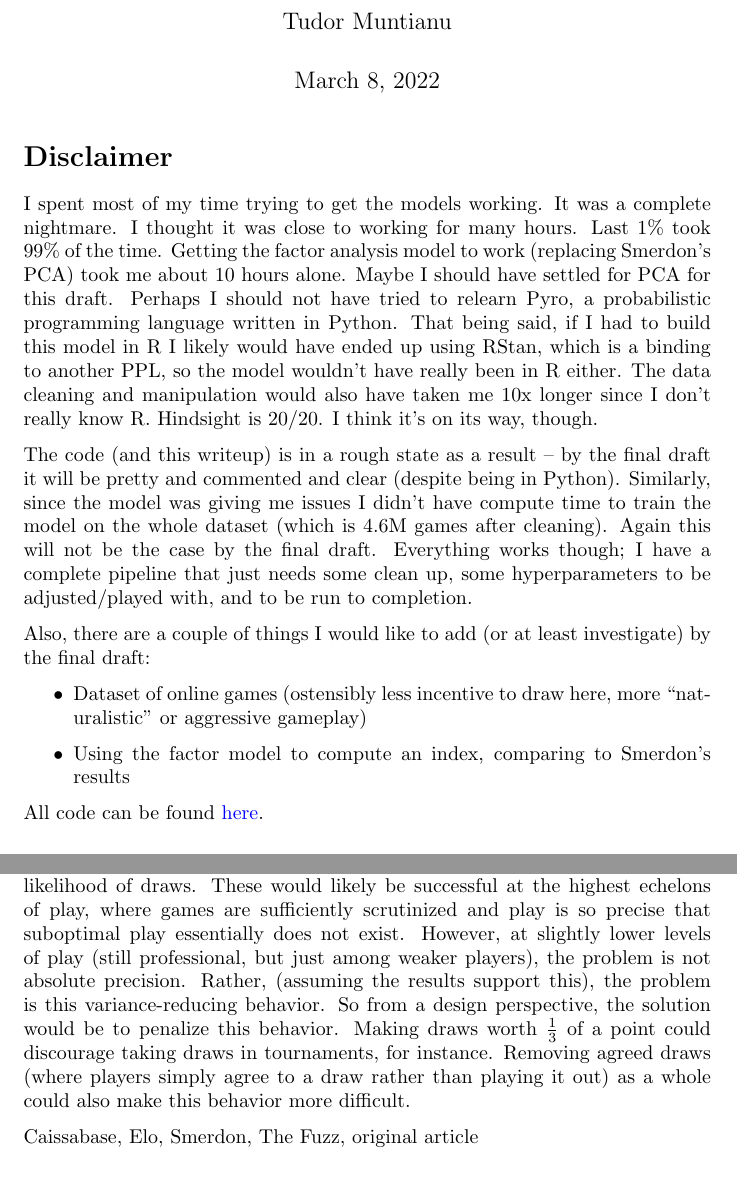
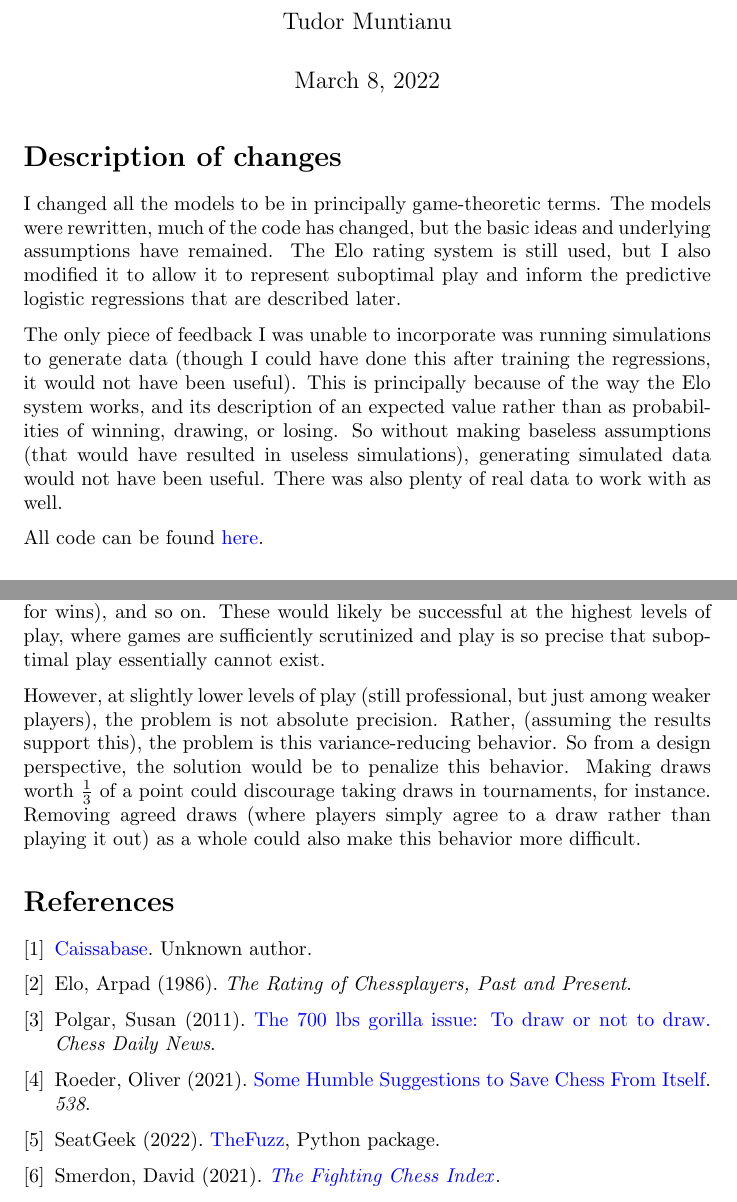
Before and after one commit to tmuntianu/chessdraws, a LaTeX document (paper/paper.tex): two parts of pages 1 and 10 of 10, joined at a grey line, cut so that both start at the same text. Compiled offline with pdfLaTeX.

Commit message:
final? changes

```diff
--- a/paper/paper.tex
+++ b/paper/paper.tex
@@ -23,25 +23,20 @@
 \author{Tudor Muntianu}
 \maketitle
 
-\section*{Disclaimer}
-I spent most of my time trying to get the models working. It was a complete nightmare. I thought it was close to working for many hours. Last 1\% took 99\% of the time.
-Getting the factor analysis model to work (replacing Smerdon's PCA) took me about 10 hours alone.
-Maybe I should have settled for PCA for this draft.
-Perhaps I should not have tried to relearn Pyro, a probabilistic programming language written in Python.
-That being said, if I had to build this model in R I likely would have ended up using RStan, which is a binding to another PPL, so the model wouldn't have really been in R either.
-The data cleaning and manipulation would also have taken me 10x longer since I don't really know R.
-Hindsight is 20/20. I think it's on its way, though.
+\section*{Description of changes}
+I changed all the models to be in principally game-theoretic terms.
+The models were rewritten, much of the code has changed, but the basic ideas
+and underlying assumptions have remained.
+The Elo rating system is still used, but I also modified it to allow it to represent
+suboptimal play and inform the predictive logistic regressions that are described later.
 
-The code (and this writeup) is in a rough state as a result -- by the final draft it will be pretty and commented and clear (despite being in Python).
-Similarly, since the model was giving me issues I didn't have compute time to train the model on the whole dataset (which is 4.6M games after cleaning).
-Again this will not be the case by the final draft. Everything works though; I have a complete pipeline
-that just needs some clean up, some hyperparameters to be adjusted/played with, and to be run to completion.
-
-Also, there are a couple of things I would like to add (or at least investigate) by the final draft:
-\begin{itemize}
-    \item Dataset of online games (ostensibly less incentive to draw here, more ``naturalistic'' or aggressive gameplay)
-    \item Using the factor model to compute an index, comparing to Smerdon's results
-\end{itemize}
+The only piece of feedback I was unable to incorporate was running simulations to generate
+data (though I could have done this after training the regressions, it would not have been useful).
+This is principally because of the way the Elo system works, and its description of an expected
+value rather than as probabilities of winning, drawing, or losing.
+So without making baseless assumptions (that would have resulted in useless simulations), generating
+simulated data would not have been useful.
+There was also plenty of real data to work with as well.
 
 All code can be found \href{https://github.com/tmuntianu/chessdraws}{here}.
 
@@ -315,15 +311,38 @@ That being said, the majority of situations involve players playing similarly, t
 $\alpha_W\approx \alpha_B$, so although some suboptimal hyperpassive play occurs, it does not occur
 sufficiently to pose a threat to the integrity of the game.
 
-The article mentions measures designed to increase errors and decrease the likelihood of draws.
-These would likely be successful at the highest echelons of play, where games are sufficiently
-scrutinized and play is so precise that suboptimal play essentially does not exist.
+Roeder mentions a few measures designed to decrease drawing behavior, but these again are for
+the highest echelons (super GM levels) of play.
+These measures increase errors and decrease the likelihood of draws, whether by shortening time
+controls, forcing tiebreakers to be played before matches (to force playing for wins), and so on.
+These would likely be successful at the highest levels of play, where games are sufficiently
+scrutinized and play is so precise that suboptimal play essentially cannot exist.
+
 However, at slightly lower levels of play (still professional, but just among weaker players), the problem is not absolute precision.
 Rather, (assuming the results support this), the problem is this variance-reducing behavior.
 So from a design perspective, the solution would be to penalize this behavior.
 Making draws worth $\frac{1}{3}$ of a point could discourage taking draws in tournaments, for instance.
 Removing agreed draws (where players simply agree to a draw rather than playing it out) as a whole could also make this behavior more difficult.
 
-% TODO BIB
-Caissabase, Elo, Smerdon, The Fuzz, original article
+\begin{thebibliography}{9}
+
+\bibitem{caissabase}
+\href{http://caissabase.co.uk/}{Caissabase}. Unknown author.
+
+\bibitem{elo}
+Elo, Arpad (1986). \textit{The Rating of Chessplayers, Past and Present}.
+
+\bibitem{polgar}
+Polgar, Susan (2011). \href{https://chessdailynews.com/the-700-lbs-gorilla-issue-to-draw-or-not-to-draw/}{The 700 lbs gorilla issue: To draw or not to draw.} \textit{Chess Daily News}.
+
+\bibitem{538}
+Roeder, Oliver (2021). \href{https://fivethirtyeight.com/features/some-humble-suggestions-to-save-chess-from-itself/}{Some Humble Suggestions to Save Chess From Itself}. \textit{538}.
+
+\bibitem{thefuzz}
+SeatGeek (2022). \href{https://github.com/seatgeek/thefuzz}{TheFuzz}, Python package.
+
+\bibitem{fci}
+Smerdon, David (2021). \href{https://www.davidsmerdon.com/?p=2168}{\textit{The Fighting Chess Index}}.
+
+\end{thebibliography}
 \end{document}
```
Also changed, not shown: README.md, paper/paper.pdf, paper/paper.tex (5 more changed lines).
